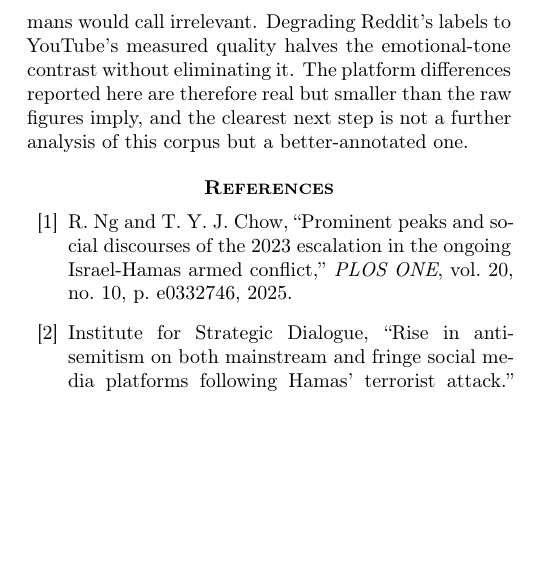
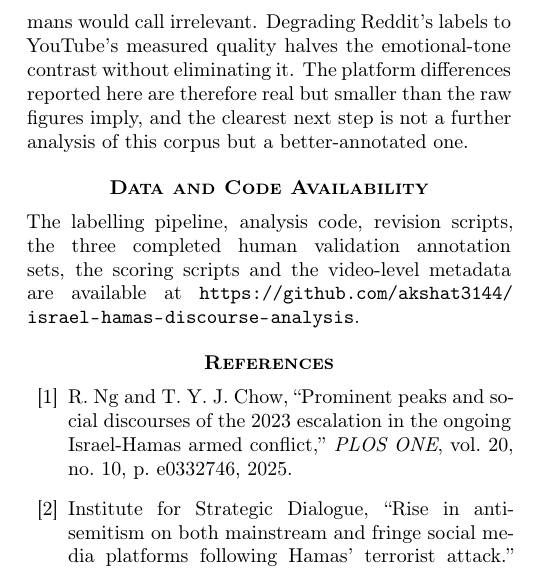
Before and after one commit to akshat3144/israel-hamas-discourse-analysis, a LaTeX paper (latex_script/paper.tex): part of one column of page 14 of 15, cut so that both start at the same text, the shorter picture padded with empty space. Compiled offline with pdfLaTeX.

Commit message:
add data and code availability statement

```diff
--- a/latex_script/paper.tex
+++ b/latex_script/paper.tex
@@ -999,6 +999,13 @@ eliminating it. The platform differences reported here are therefore real but sm
 than the raw figures imply, and the clearest next step is not a further analysis of
 this corpus but a better-annotated one.
 
+% ============================================================
+\section*{Data and Code Availability}
+% ============================================================
+The labelling pipeline, analysis code, revision scripts, the three completed human
+validation annotation sets, the scoring scripts and the video-level metadata are
+available at \url{https://github.com/akshat3144/israel-hamas-discourse-analysis}.
+
 \bibliographystyle{ieeetr}
 \bibliography{refs}
 
```
Also changed, not shown: latex_script/body_new.tex (+7 -0 lines).
